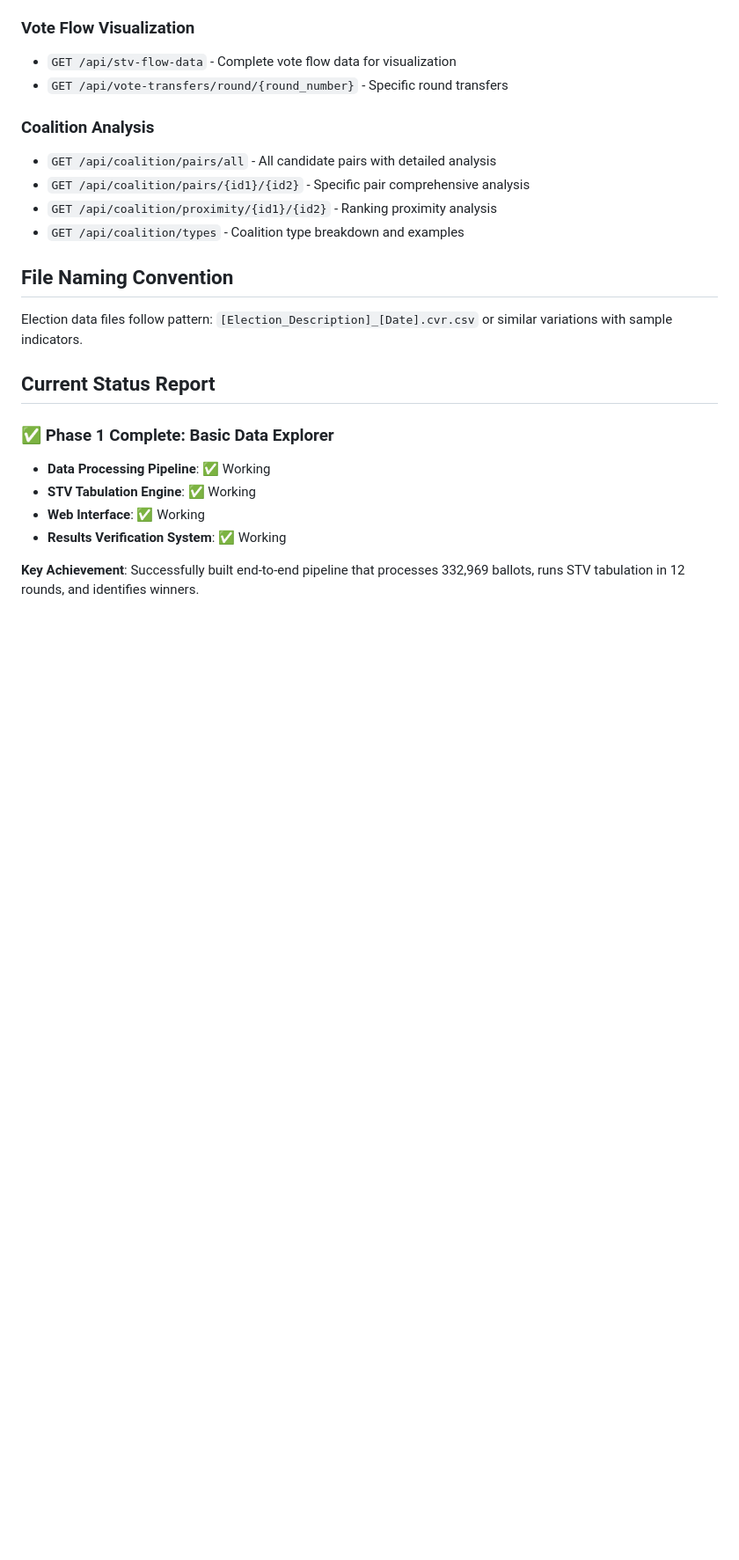
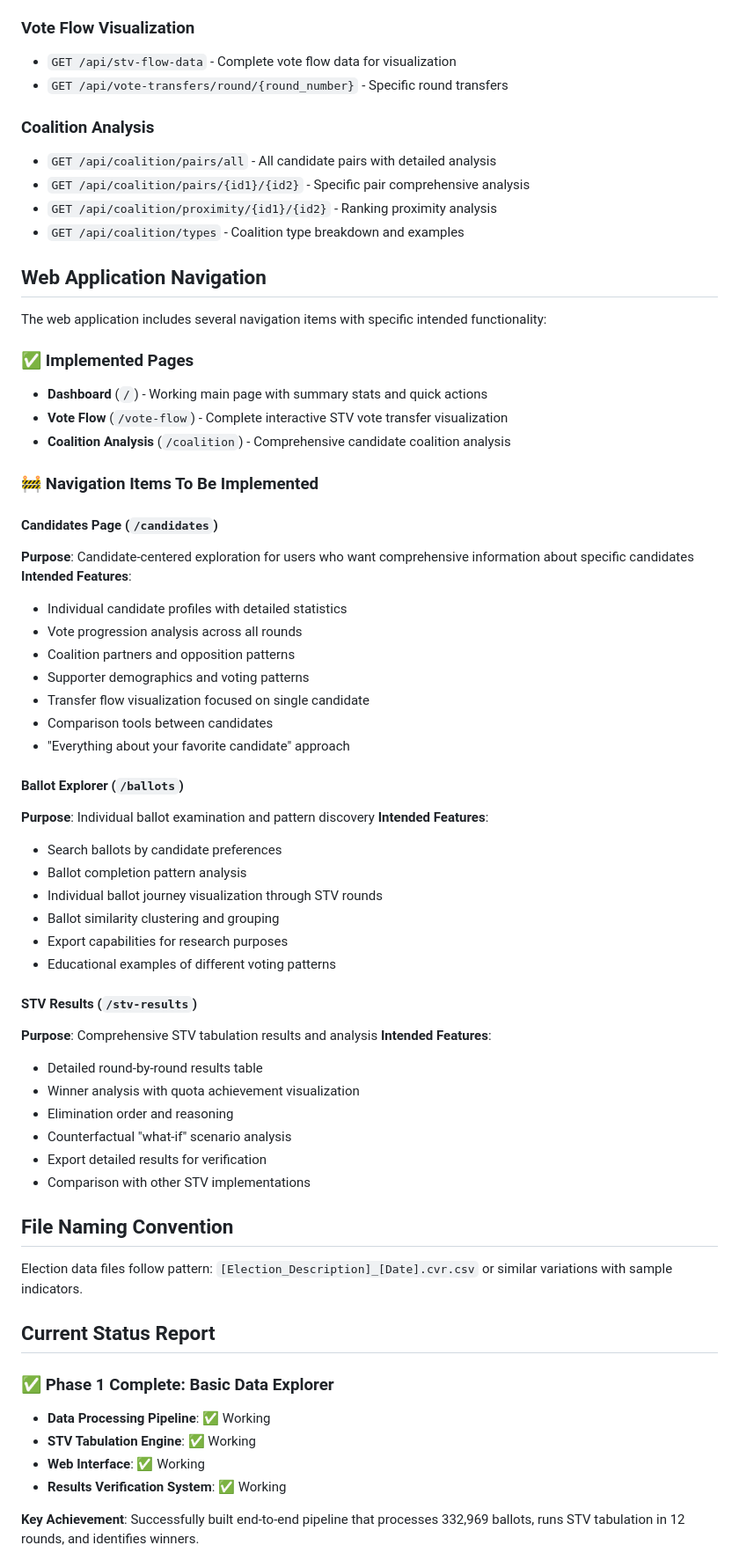
Before and after one commit to goodfastcheapPDX/rank-choice-analysis, a Markdown page: CLAUDE.md, the part around one of its changes. Shown at 88% size. GitHub-like rendering; blank space fills up the shorter version.

```diff
--- a/CLAUDE.md
+++ b/CLAUDE.md
@@ -149,6 +149,48 @@ The web application provides REST API endpoints:
 - `GET /api/coalition/proximity/{id1}/{id2}` - Ranking proximity analysis
 - `GET /api/coalition/types` - Coalition type breakdown and examples
 
+## Web Application Navigation
+
+The web application includes several navigation items with specific intended functionality:
+
+### ✅ **Implemented Pages**
+- **Dashboard** (`/`) - Working main page with summary stats and quick actions
+- **Vote Flow** (`/vote-flow`) - Complete interactive STV vote transfer visualization
+- **Coalition Analysis** (`/coalition`) - Comprehensive candidate coalition analysis
+
+### 🚧 **Navigation Items To Be Implemented**
+
+#### **Candidates Page** (`/candidates`)
+**Purpose**: Candidate-centered exploration for users who want comprehensive information about specific candidates
+**Intended Features**:
+- Individual candidate profiles with detailed statistics
+- Vote progression analysis across all rounds
+- Coalition partners and opposition patterns
+- Supporter demographics and voting patterns
+- Transfer flow visualization focused on single candidate
+- Comparison tools between candidates
+- "Everything about your favorite candidate" approach
+
+#### **Ballot Explorer** (`/ballots`)
+**Purpose**: Individual ballot examination and pattern discovery
+**Intended Features**:
+- Search ballots by candidate preferences
+- Ballot completion pattern analysis
+- Individual ballot journey visualization through STV rounds
+- Ballot similarity clustering and grouping
+- Export capabilities for research purposes
+- Educational examples of different voting patterns
+
+#### **STV Results** (`/stv-results`)
+**Purpose**: Comprehensive STV tabulation results and analysis
+**Intended Features**:
+- Detailed round-by-round results table
+- Winner analysis with quota achievement visualization
+- Elimination order and reasoning
+- Counterfactual "what-if" scenario analysis
+- Export detailed results for verification
+- Comparison with other STV implementations
+
 ## File Naming Convention
 
 Election data files follow pattern: `[Election_Description]_[Date].cvr.csv` or similar variations with sample indicators.
```
Also changed, not shown: other parts of CLAUDE.md (+57 -14 lines).
